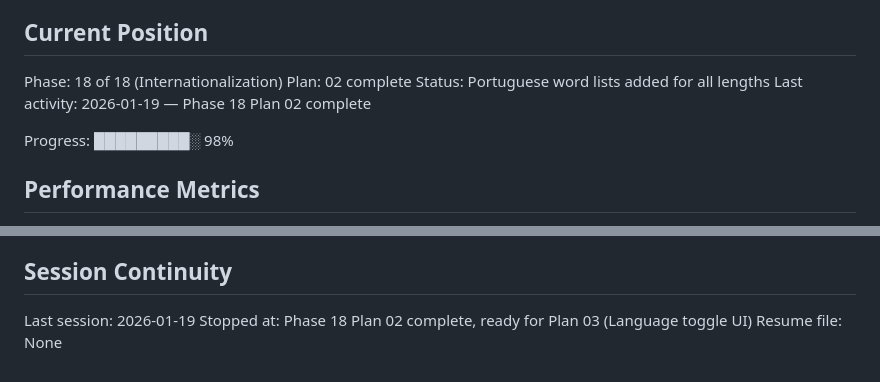
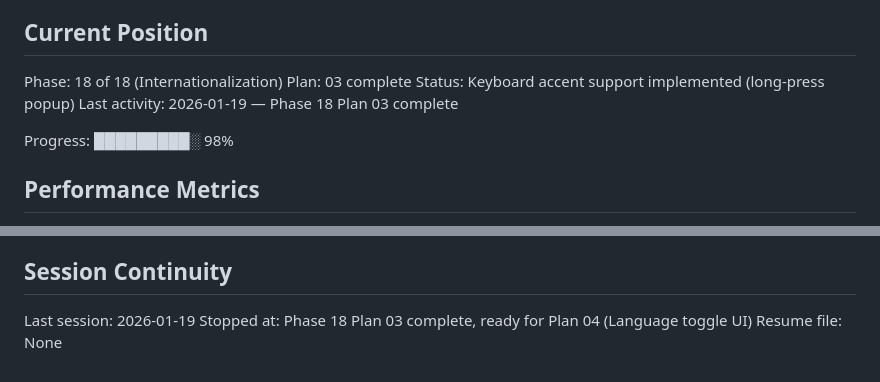
Before and after one commit to rodolfosb/wordleHelper, a Markdown page: .planning/STATE.md, 2 parts joined by grey strips. Drawn GitHub-style.

Commit message:
docs: update state to 18-03 complete
Co-Authored-By: Claude Opus 4.5 <noreply@anthropic.com>

```diff
--- a/.planning/STATE.md
+++ b/.planning/STATE.md
@@ -10,9 +10,9 @@ See: .planning/PROJECT.md (updated 2026-01-16)
 ## Current Position
 
 Phase: 18 of 18 (Internationalization)
-Plan: 02 complete
-Status: Portuguese word lists added for all lengths
-Last activity: 2026-01-19 — Phase 18 Plan 02 complete
+Plan: 03 complete
+Status: Keyboard accent support implemented (long-press popup)
+Last activity: 2026-01-19 — Phase 18 Plan 03 complete
 
 Progress: █████████░ 98%
 
@@ -110,5 +110,5 @@ None.
 ## Session Continuity
 
 Last session: 2026-01-19
-Stopped at: Phase 18 Plan 02 complete, ready for Plan 03 (Language toggle UI)
+Stopped at: Phase 18 Plan 03 complete, ready for Plan 04 (Language toggle UI)
 Resume file: None
```
